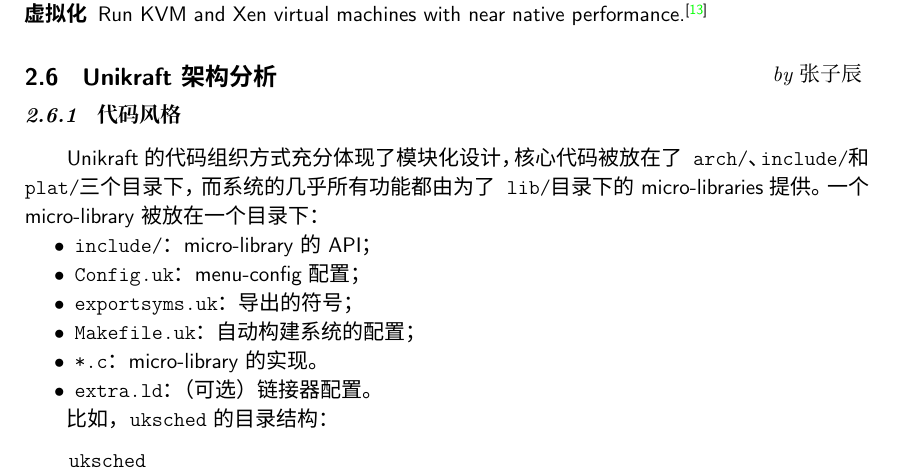
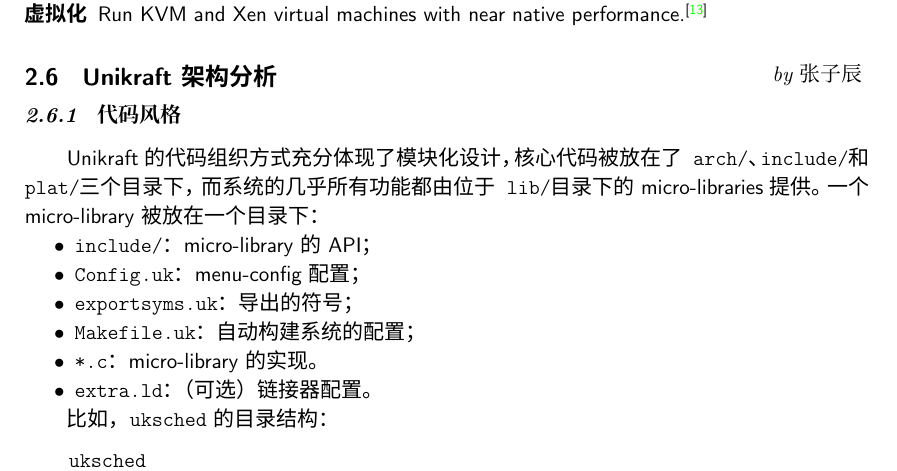
Before and after one commit to OSH-2022/x-runikraft, a LaTeX document (report/20_feasibility/feasibility-report.tex): part of page 8 of 20, cut so that both start at the same text. Compiled offline with XeLaTeX; a missing font is replaced by an installed copy or a similar font.

Commit message:
Fix a typo.

```diff
--- a/report/20_feasibility/feasibility-report.tex
+++ b/report/20_feasibility/feasibility-report.tex
@@ -683,7 +683,7 @@
 \subsection{Unikraft架构分析}\sectionauthor{张子辰}\vspace*{-4ex}
 \subsubsection{代码风格}\label{ssubsec:code-style}
 Unikraft的代码组织方式充分体现了模块化设计，核心代码被放在了\texttt{arch/}、\texttt{include/}和
-\texttt{plat/}三个目录下，而系统的几乎所有功能都由为了\texttt{lib/}目录下的micro-libraries提供。
+\texttt{plat/}三个目录下，而系统的几乎所有功能都由位于\texttt{lib/}目录下的micro-libraries提供。
 一个micro-library被放在一个目录下：
 \begin{itemize}
 \item \texttt{include/}：micro-library的API；
```
